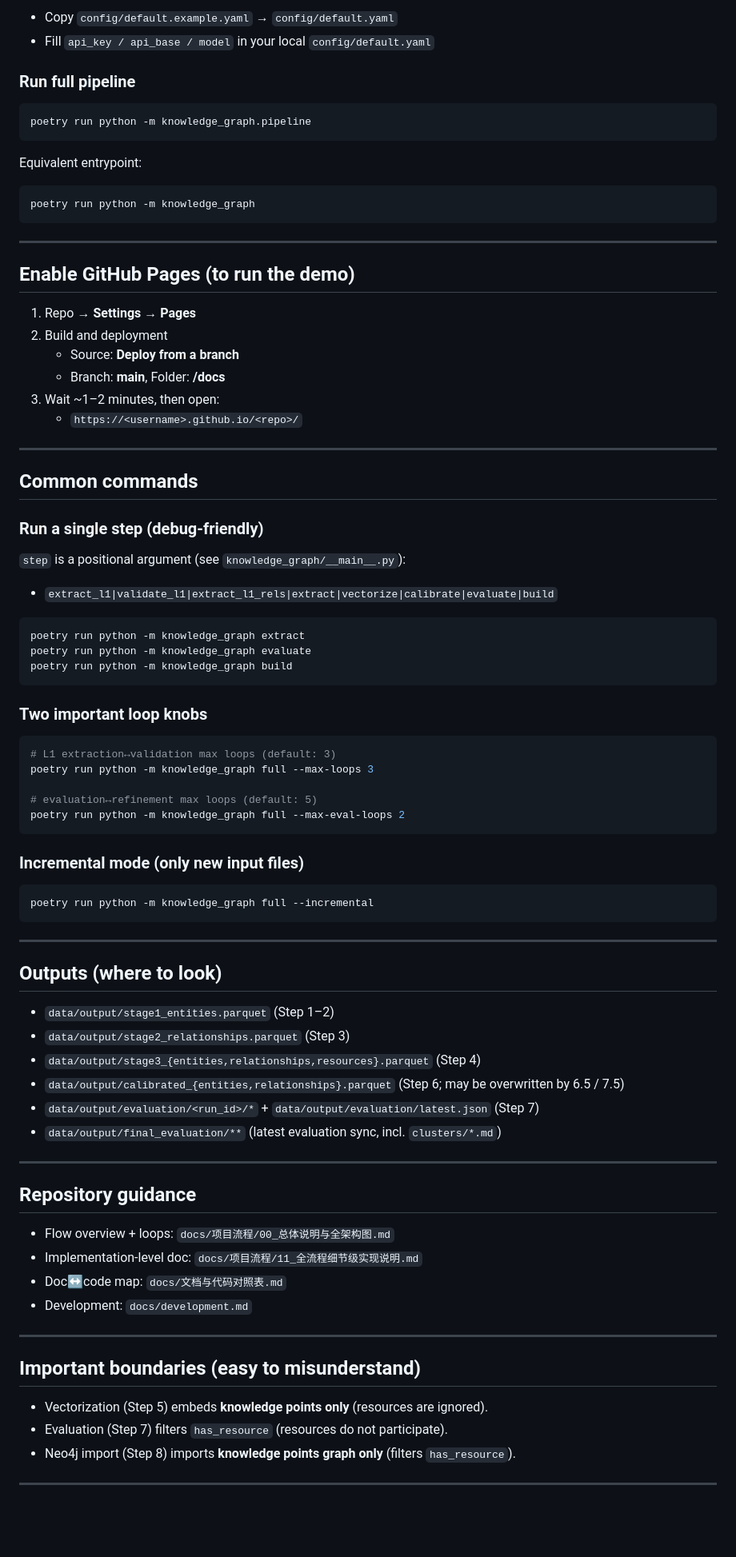
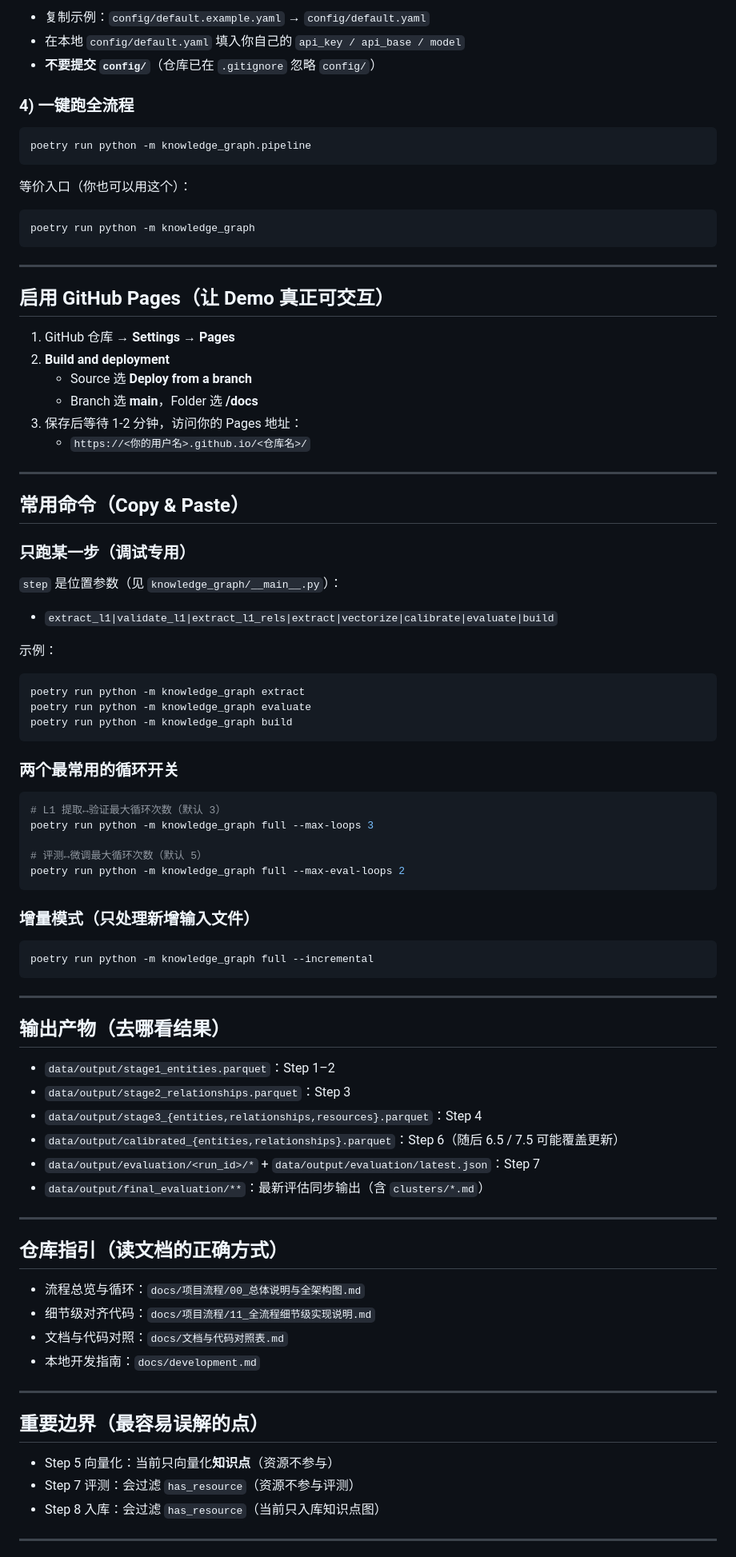
Before and after one commit to wzm110/knowledge-graph, a Markdown page: README.md, the part around one of its changes. Shown at 80% size. Rendered like a GitHub page; blank space fills up the shorter version.

````diff
--- a/README.md
+++ b/README.md
@@ -59,14 +61,15 @@ The pipeline loads `config/default.yaml`. Recommended:
 
-- Copy `config/default.example.yaml` → `config/default.yaml`
-- Fill `api_key / api_base / model` in your local `config/default.yaml`
+- 复制示例：`config/default.example.yaml` → `config/default.yaml`
+- 在本地 `config/default.yaml` 填入你自己的 `api_key / api_base / model`
+- **不要提交 `config/`**（仓库已在 `.gitignore` 忽略 `config/`）
 
-### Run full pipeline
+### 4) 一键跑全流程
 
 ```bash
 poetry run python -m knowledge_graph.pipeline
 ```
 
-Equivalent entrypoint:
+等价入口（你也可以用这个）：
 
 ```bash
 poetry run python -m knowledge_graph
@@ -74,24 +77,26 @@ poetry run python -m knowledge_graph
 
 ---
 
-## Enable GitHub Pages (to run the demo)
+## 启用 GitHub Pages（让 Demo 真正可交互）
 
-1. Repo → **Settings** → **Pages**
-2. Build and deployment
-   - Source: **Deploy from a branch**
-   - Branch: **main**, Folder: **/docs**
-3. Wait ~1–2 minutes, then open:
-   - `https://<username>.github.io/<repo>/`
+1. GitHub 仓库 → **Settings** → **Pages**
+2. **Build and deployment**
+   - Source 选 **Deploy from a branch**
+   - Branch 选 **main**，Folder 选 **/docs**
+3. 保存后等待 1-2 分钟，访问你的 Pages 地址：
+   - `https://<你的用户名>.github.io/<仓库名>/`
 
 ---
 
-## Common commands
+## 常用命令（Copy & Paste）
 
-### Run a single step (debug-friendly)
+### 只跑某一步（调试专用）
 
-`step` is a positional argument (see `knowledge_graph/__main__.py`):
+`step` 是位置参数（见 `knowledge_graph/__main__.py`）：
 
 - `extract_l1|validate_l1|extract_l1_rels|extract|vectorize|calibrate|evaluate|build`
+
+示例：
 
 ```bash
 poetry run python -m knowledge_graph extract
@@ -99,17 +104,17 @@ poetry run python -m knowledge_graph evaluate
 poetry run python -m knowledge_graph build
 ```
 
-### Two important loop knobs
+### 两个最常用的循环开关
 
 ```bash
-# L1 extraction↔validation max loops (default: 3)
+# L1 提取↔验证最大循环次数（默认 3）
 poetry run python -m knowledge_graph full --max-loops 3
 
-# evaluation↔refinement max loops (default: 5)
+# 评测↔微调最大循环次数（默认 5）
 poetry run python -m knowledge_graph full --max-eval-loops 2
 ```
 
-### Incremental mode (only new input files)
+### 增量模式（只处理新增输入文件）
 
 ```bash
 poetry run python -m knowledge_graph full --incremental
@@ -117,31 +122,31 @@ poetry run python -m knowledge_graph full --incremental
 
 ---
 
-## Outputs (where to look)
+## 输出产物（去哪看结果）
 
-- `data/output/stage1_entities.parquet` (Step 1–2)
-- `data/output/stage2_relationships.parquet` (Step 3)
-- `data/output/stage3_{entities,relationships,resources}.parquet` (Step 4)
-- `data/output/calibrated_{entities,relationships}.parquet` (Step 6; may be overwritten by 6.5 / 7.5)
-- `data/output/evaluation/<run_id>/*` + `data/output/evaluation/latest.json` (Step 7)
-- `data/output/final_evaluation/**` (latest evaluation sync, incl. `clusters/*.md`)
+- `data/output/stage1_entities.parquet`：Step 1–2
+- `data/output/stage2_relationships.parquet`：Step 3
+- `data/output/stage3_{entities,relationships,resources}.parquet`：Step 4
+- `data/output/calibrated_{entities,relationships}.parquet`：Step 6（随后 6.5 / 7.5 可能覆盖更新）
+- `data/output/evaluation/<run_id>/*` + `data/output/evaluation/latest.json`：Step 7
+- `data/output/final_evaluation/**`：最新评估同步输出（含 `clusters/*.md`）
 
 ---
 
-## Repository guidance
+## 仓库指引（读文档的正确方式）
 
-- Flow overview + loops: `docs/项目流程/00_总体说明与全架构图.md`
-- Implementation-level doc: `docs/项目流程/11_全流程细节级实现说明.md`
-- Doc↔code map: `docs/文档与代码对照表.md`
-- Development: `docs/development.md`
+- 流程总览与循环：`docs/项目流程/00_总体说明与全架构图.md`
+- 细节级对齐代码：`docs/项目流程/11_全流程细节级实现说明.md`
+- 文档与代码对照：`docs/文档与代码对照表.md`
+- 本地开发指南：`docs/development.md`
 
 ---
 
-## Important boundaries (easy to misunderstand)
+## 重要边界（最容易误解的点）
 
-- Vectorization (Step 5) embeds **knowledge points only** (resources are ignored).
-- Evaluation (Step 7) filters `has_resource` (resources do not participate).
-- Neo4j import (Step 8) imports **knowledge points graph only** (filters `has_resource`).
+- Step 5 向量化：当前只向量化**知识点**（资源不参与）
+- Step 7 评测：会过滤 `has_resource`（资源不参与评测）
+- Step 8 入库：会过滤 `has_resource`（当前只入库知识点图）
 
 ---
 
````
Also changed, not shown: other parts of README.md (+73 -60 lines), README_EN.md (added, +224 -0 lines), README_zh.md (+2 -0 lines), docs/images/demo_preview.gif, 1 other file.
